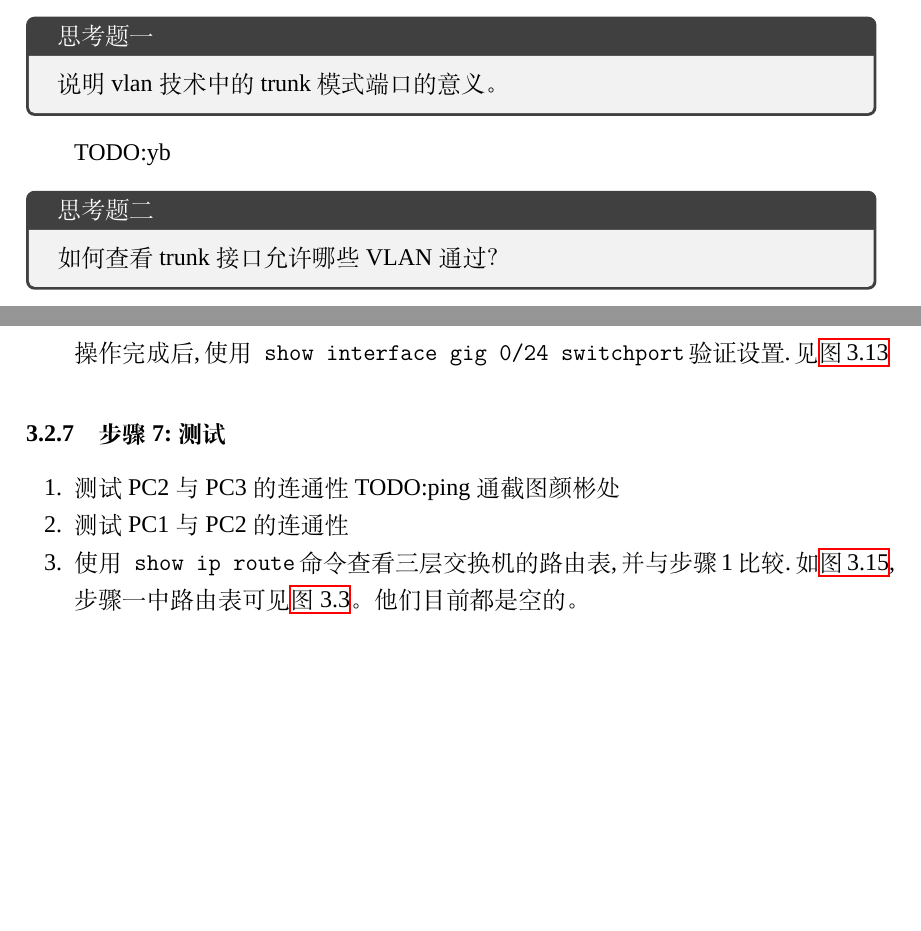
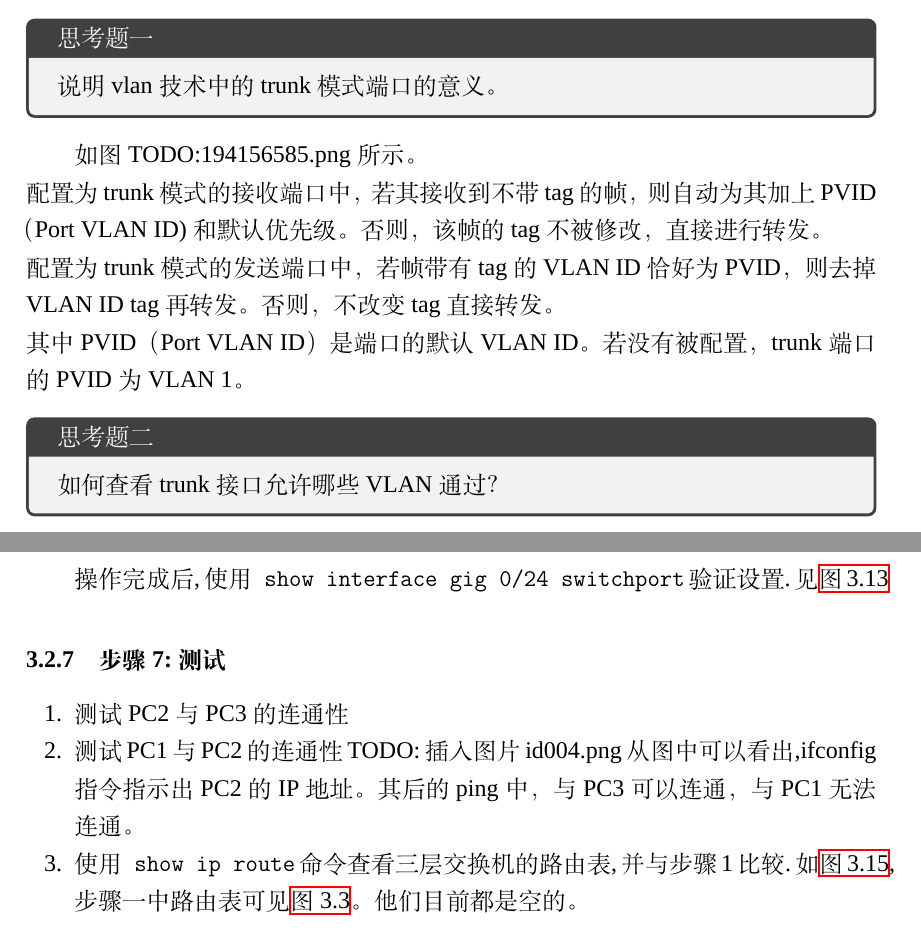
Before and after one commit to WalkerYF/temp, a LaTeX thesis (myreport.tex): two parts of pages 12 and 16 of 22, joined at a grey line, cut so that both start at the same text, the shorter picture padded with empty space. Compiled offline with XeLaTeX; a missing font is replaced by an installed copy or a similar font.

Commit message:
it seems to work

```diff
--- a/myreport.tex
+++ b/myreport.tex
@@ -416,8 +416,12 @@ access（交换机与主机相连）和trunk（交换机之间互联）。这三
 \begin{tcolorbox}[title = {思考题一}]
 说明vlan技术中的trunk模式端口的意义。
 \end{tcolorbox}
-
-TODO:yb
+如图#TODO:194156585.png所示。\\
+配置为trunk模式的接收端口中，若其接收到不带tag的帧，则自动为其加上PVID（Port VLAN ID)
+和默认优先级。否则，该帧的tag不被修改，直接进行转发。\\
+配置为trunk模式的发送端口中，若帧带有tag的VLAN ID恰好为PVID，则去掉VLAN ID tag再转发。否则，
+不改变tag直接转发。\\
+其中PVID（Port VLAN ID）是端口的默认VLAN ID。若没有被配置，trunk端口的PVID为VLAN 1。
 
 \begin{tcolorbox}[title = {思考题二}]
 如何查看trunk接口允许哪些VLAN通过？
@@ -694,9 +698,11 @@ TODO:书本图片P177
 
 \begin{enumerate}
     \item 测试PC2 与PC3 的连通性
-    TODO:ping通截图 颜彬处
 
     \item 测试PC1 与 PC2 的连通性
+    TODO: 插入图片 id004.png
+    从图中可以看出,ifconfig指令指示出PC2的IP地址。其后的ping中，与PC3可以连通，与PC1无法连通。
+
 
     %\usepackage{changepage}
     %\usepackage{rotating}
```
Also changed, not shown: figure/id004.png (added), figure/id005.png (added), figure/step_10_success_ping_other_subnet.png (added), myreport.tex (7 more changed lines).
